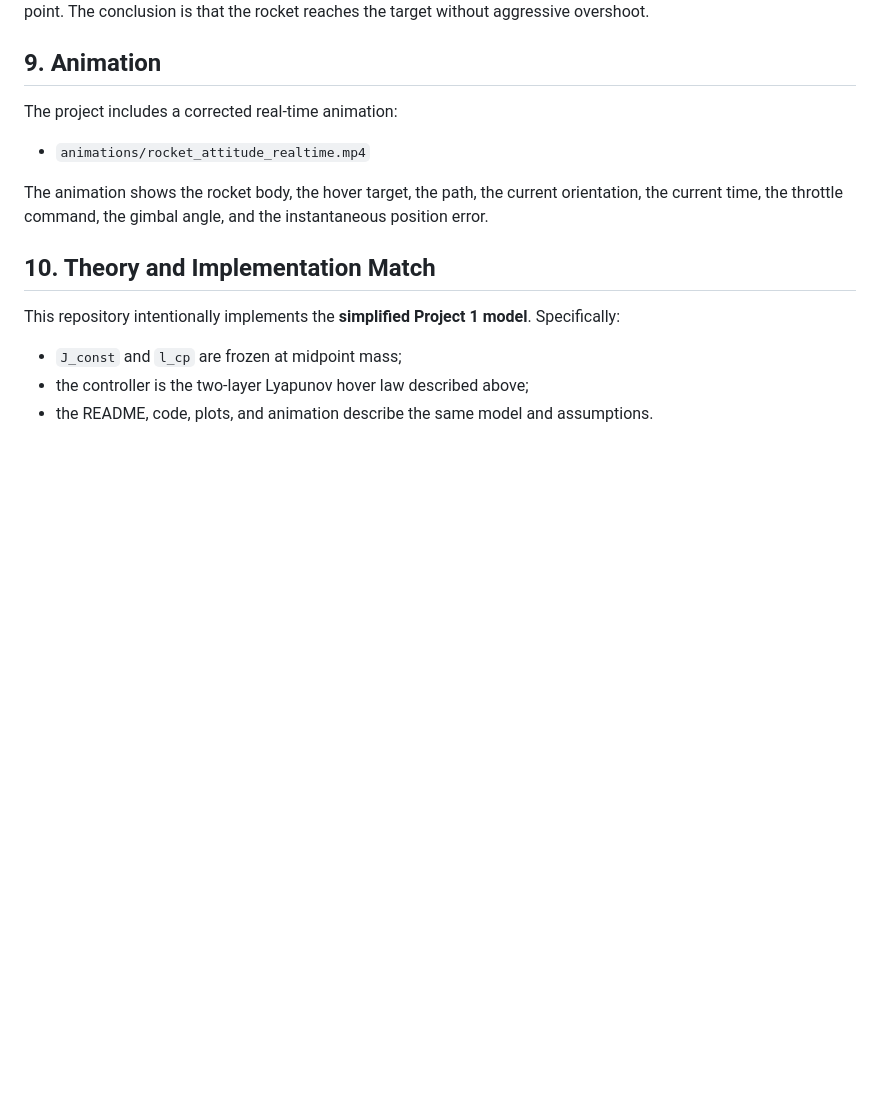
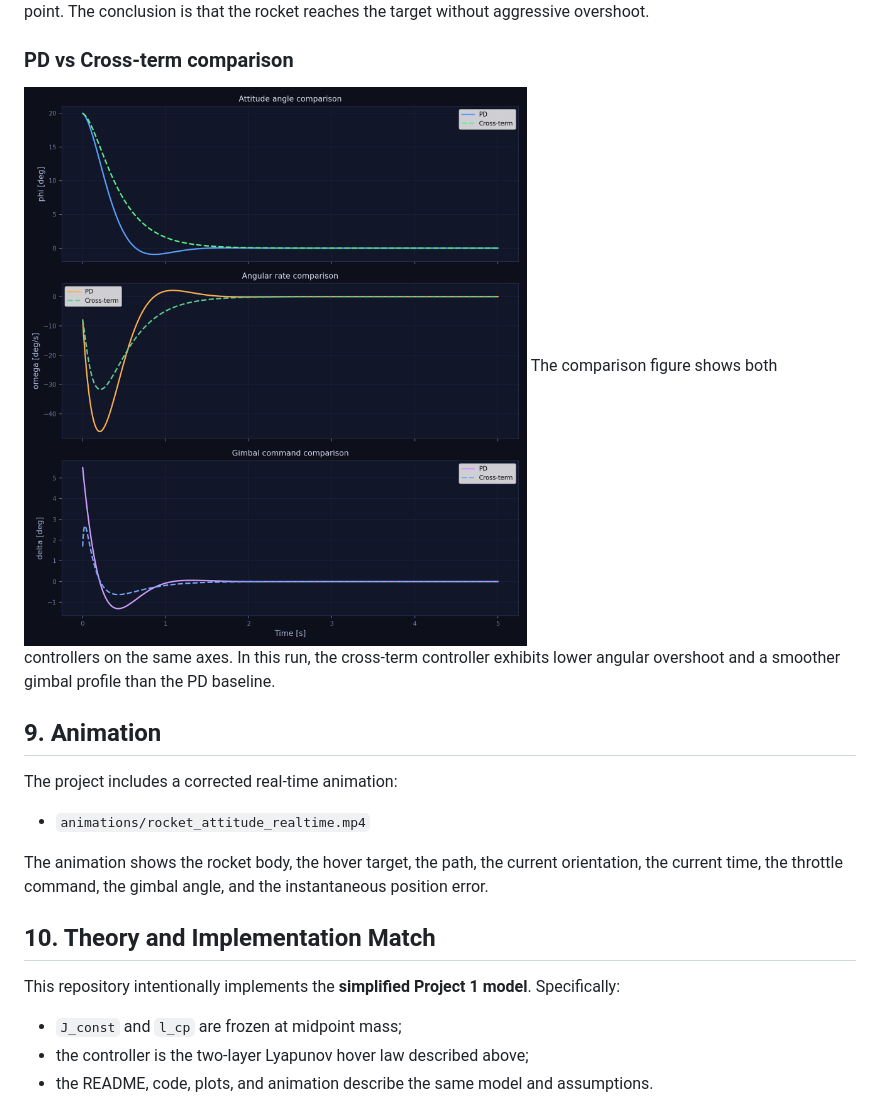
Before and after one commit to codhuck/rocket_hover_energy_based, a Markdown page: README.md, the part around the change printed below. Rendered like a GitHub page; blank space fills up the shorter version.

```diff
--- a/README.md
+++ b/README.md
@@ -332,6 +392,10 @@ Throttle, speed, and position error all decay toward their hover values. The con
 ![Planar trajectory](figures/planar_trajectory.png)
 The planar path bends smoothly toward the hover point. The conclusion is that the rocket reaches the target without aggressive overshoot.
 
+### PD vs Cross-term comparison
+![Controller comparison](figures/comparison_best.png)
+The comparison figure shows both controllers on the same axes. In this run, the cross-term controller exhibits lower angular overshoot and a smoother gimbal profile than the PD baseline.
+
 ## 9. Animation
 The project includes a corrected real-time animation:
 - `animations/rocket_attitude_realtime.mp4`
```
Also changed, not shown: other parts of README.md (+99 -39 lines), figures/crossterm_sweep_report.md (added, +52 -0 lines), figures/comparison_best.png (renamed from figures/comparison.png), figures/crossterm_sweep_report_heatmap_delta.png (added), figures/crossterm_sweep_report_heatmap_speed.png (added), figures/crossterm_sweep_report_heatmap_t_settle.png (added), 5 other files.
